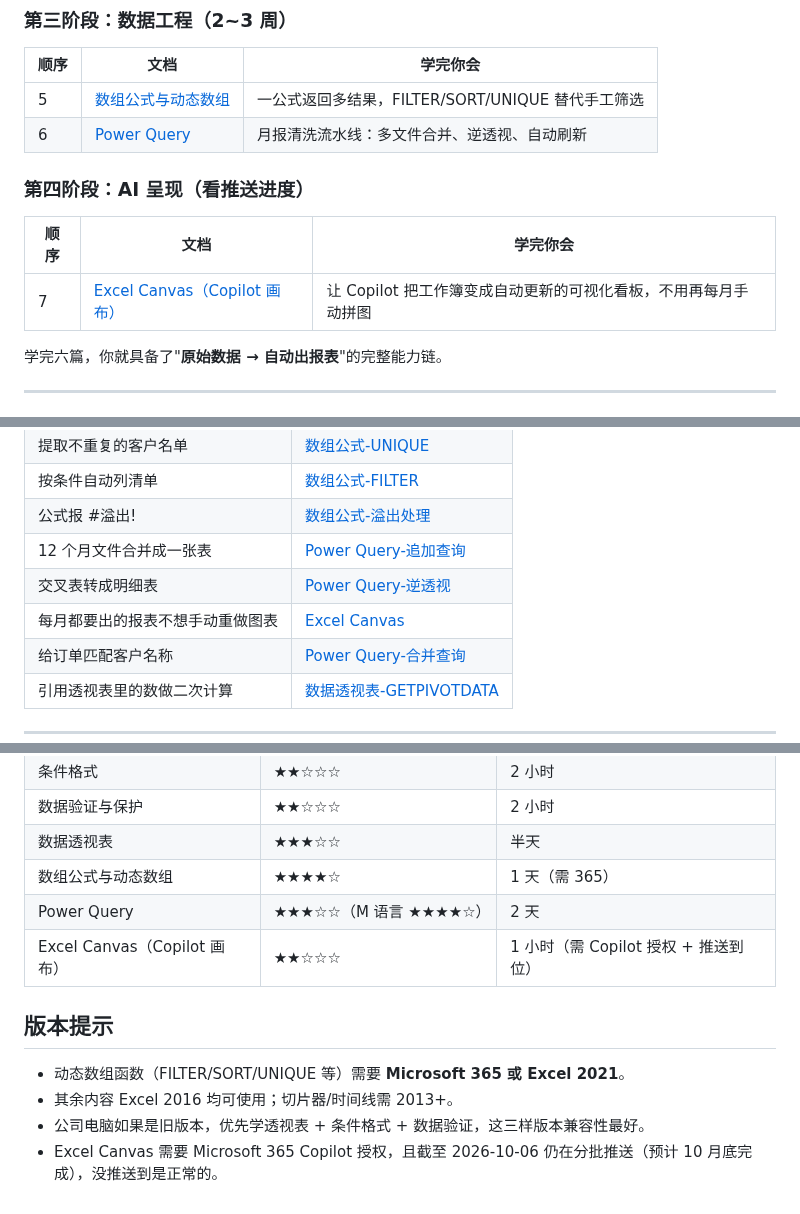
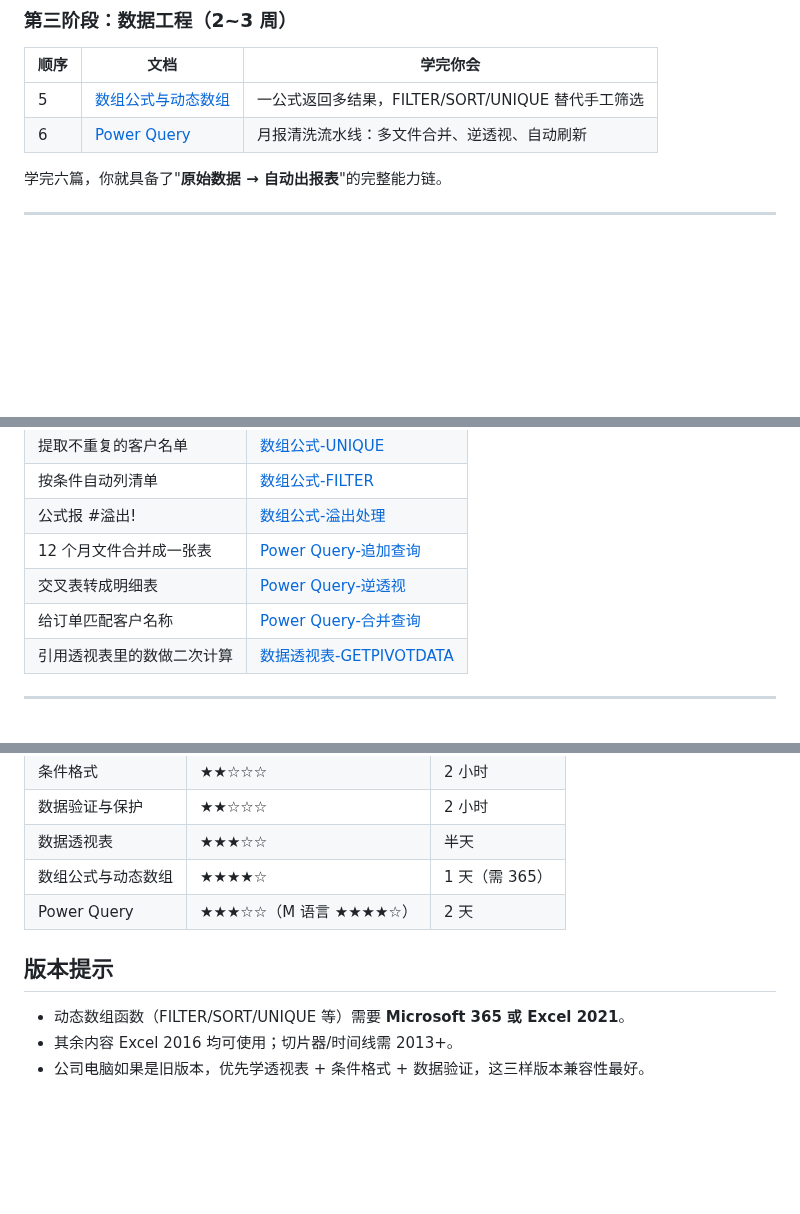
Before and after one commit to curzydj8/excel-tutorial, a Markdown page: docs/advanced/README.md, 3 parts joined by grey strips. Rendered like a GitHub page; blank space fills up the shorter version.

Commit message:
sync docs/advanced/README.md

```diff
--- a/docs/advanced/README.md
+++ b/docs/advanced/README.md
@@ -30,12 +30,6 @@
 | 5 | [数组公式与动态数组](array-formulas.md) | 一公式返回多结果，FILTER/SORT/UNIQUE 替代手工筛选 |
 | 6 | [Power Query](powerquery.md) | 月报清洗流水线：多文件合并、逆透视、自动刷新 |
 
-### 第四阶段：AI 呈现（看推送进度）
-
-| 顺序 | 文档 | 学完你会 |
-|------|------|----------|
-| 7 | [Excel Canvas（Copilot 画布）](excel-canvas.md) | 让 Copilot 把工作簿变成自动更新的可视化看板，不用再每月手动拼图 |
-
 学完六篇，你就具备了"**原始数据 → 自动出报表**"的完整能力链。
 
 ---
@@ -56,7 +50,6 @@
 | 公式报 #溢出! | [数组公式-溢出处理](array-formulas.md#4-溢出-错误处理) |
 | 12 个月文件合并成一张表 | [Power Query-追加查询](powerquery.md#5-追加查询纵向堆叠) |
 | 交叉表转成明细表 | [Power Query-逆透视](powerquery.md#6-透视列与逆透视列) |
-| 每月都要出的报表不想手动重做图表 | [Excel Canvas](excel-canvas.md#4-基本操作) |
 | 给订单匹配客户名称 | [Power Query-合并查询](powerquery.md#4-合并查询比-vlookup-更强的关联) |
 | 引用透视表里的数做二次计算 | [数据透视表-GETPIVOTDATA](pivottable.md#8-getpivotdata-函数) |
 
@@ -72,11 +65,9 @@
 | 数据透视表 | ★★★☆☆ | 半天 |
 | 数组公式与动态数组 | ★★★★☆ | 1 天（需 365） |
 | Power Query | ★★★☆☆（M 语言 ★★★★☆） | 2 天 |
-| Excel Canvas（Copilot 画布） | ★★☆☆☆ | 1 小时（需 Copilot 授权 + 推送到位） |
 
 ## 版本提示
 
 - 动态数组函数（FILTER/SORT/UNIQUE 等）需要 **Microsoft 365 或 Excel 2021**。
 - 其余内容 Excel 2016 均可使用；切片器/时间线需 2013+。
 - 公司电脑如果是旧版本，优先学透视表 + 条件格式 + 数据验证，这三样版本兼容性最好。
-- Excel Canvas 需要 Microsoft 365 Copilot 授权，且截至 2026-10-06 仍在分批推送（预计 10 月底完成），没推送到是正常的。
```
